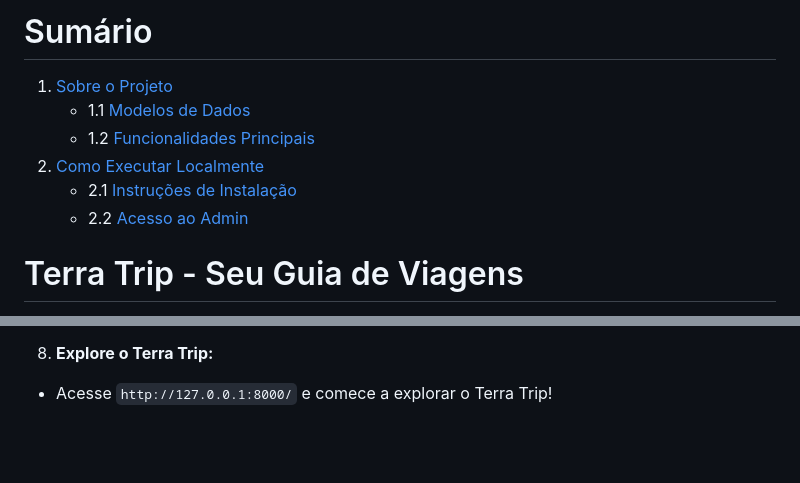
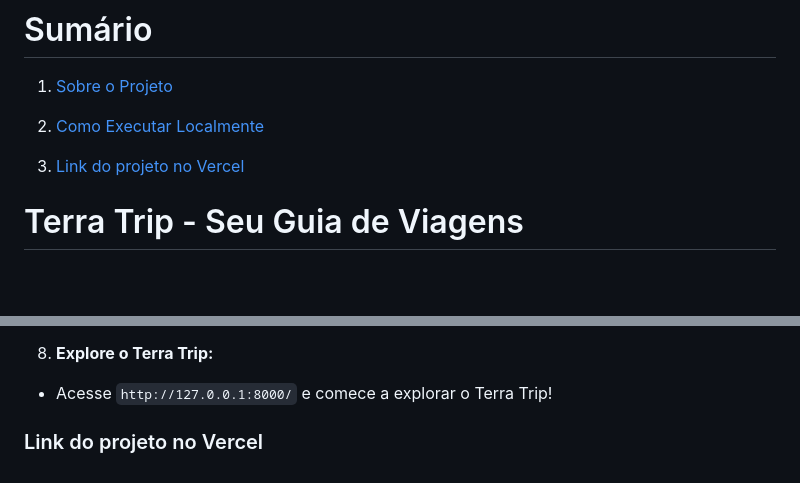
Before and after one commit to Leonardo-Valerio/Projeto-Terra-Trip, a Markdown page: README.md, 2 parts joined by grey strips. Drawn GitHub-style; blank space fills up the shorter version.

```diff
--- a/README.md
+++ b/README.md
@@ -1,11 +1,9 @@
 # Sumário
 1. [Sobre o Projeto](#sobre-o-projeto)
-    - 1.1 [Modelos de Dados](#modelos-de-dados)
-    - 1.2 [Funcionalidades Principais](#funcionalidades-principais)
-2. [Como Executar Localmente](#como-executar-localmente)
-    - 2.1 [Instruções de Instalação](#instruções-de-instalação)
-    - 2.2 [Acesso ao Admin](#acesso-ao-admin)
 
+2. [Como Executar Localmente](#como-executar-o-projeto-localmente)
+
+3. [Link do projeto no Vercel](#link-do-projeto-no-vercel)
 
 
 
@@ -80,3 +78,5 @@ python manage.py runserver
 
 8. **Explore o Terra Trip:**
 - Acesse `http://127.0.0.1:8000/` e comece a explorar o Terra Trip!
+
+### Link do projeto no Vercel
```
